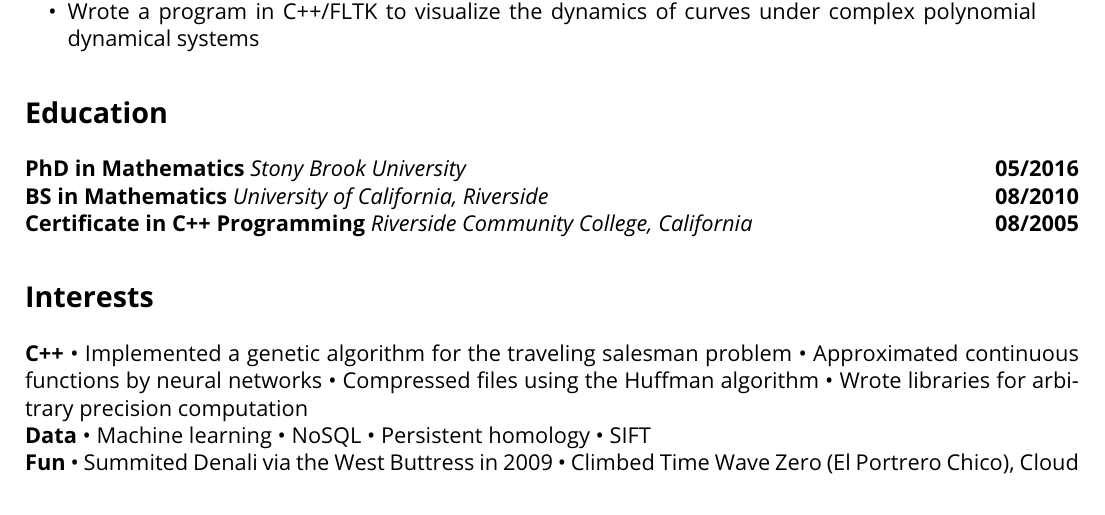
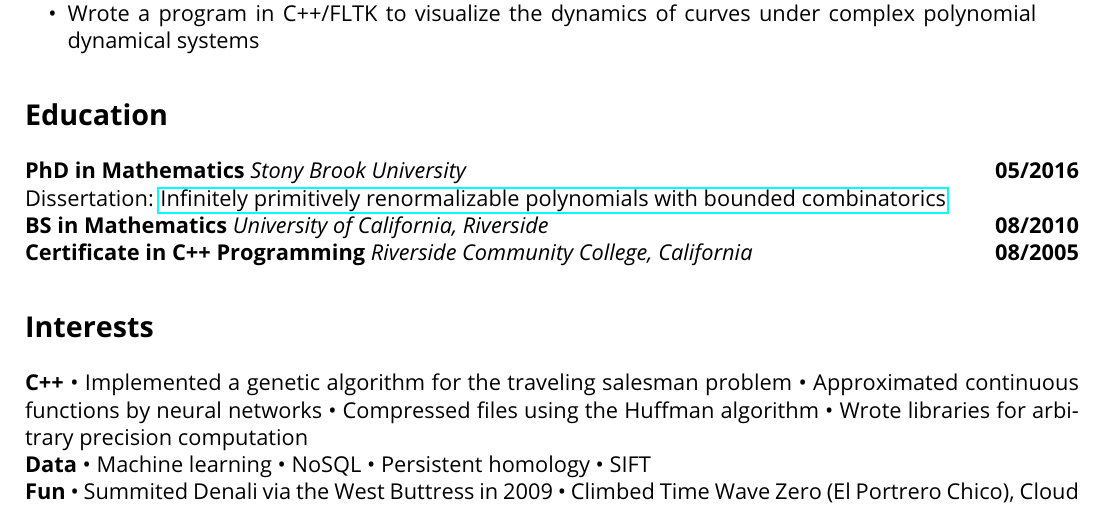
Before and after one commit to jdfadams/resume, a LaTeX CV (resume.tex): part of the page before the commit and part of page 1 of 2 after it, cut so that both start at the same text. Compiled offline with pdfLaTeX.

Commit message:
Add link to dissertation

```diff
--- a/resume.tex
+++ b/resume.tex
@@ -59,6 +59,7 @@
 
 \section*{Education}
 \noindent\textbf{PhD in Mathematics} \emph{Stony Brook University} \hfill \textbf{05/2016}\\
+Dissertation: \href{http://hdl.handle.net/11401/76376}{Infinitely primitively renormalizable polynomials with bounded combinatorics}\\
 \noindent\textbf{BS in Mathematics} \emph{University of California, Riverside} \hfill \textbf{08/2010}\\
 \noindent\textbf{Certificate in C++ Programming} \emph{Riverside Community College, California} \hfill \textbf{08/2005}
 
```
